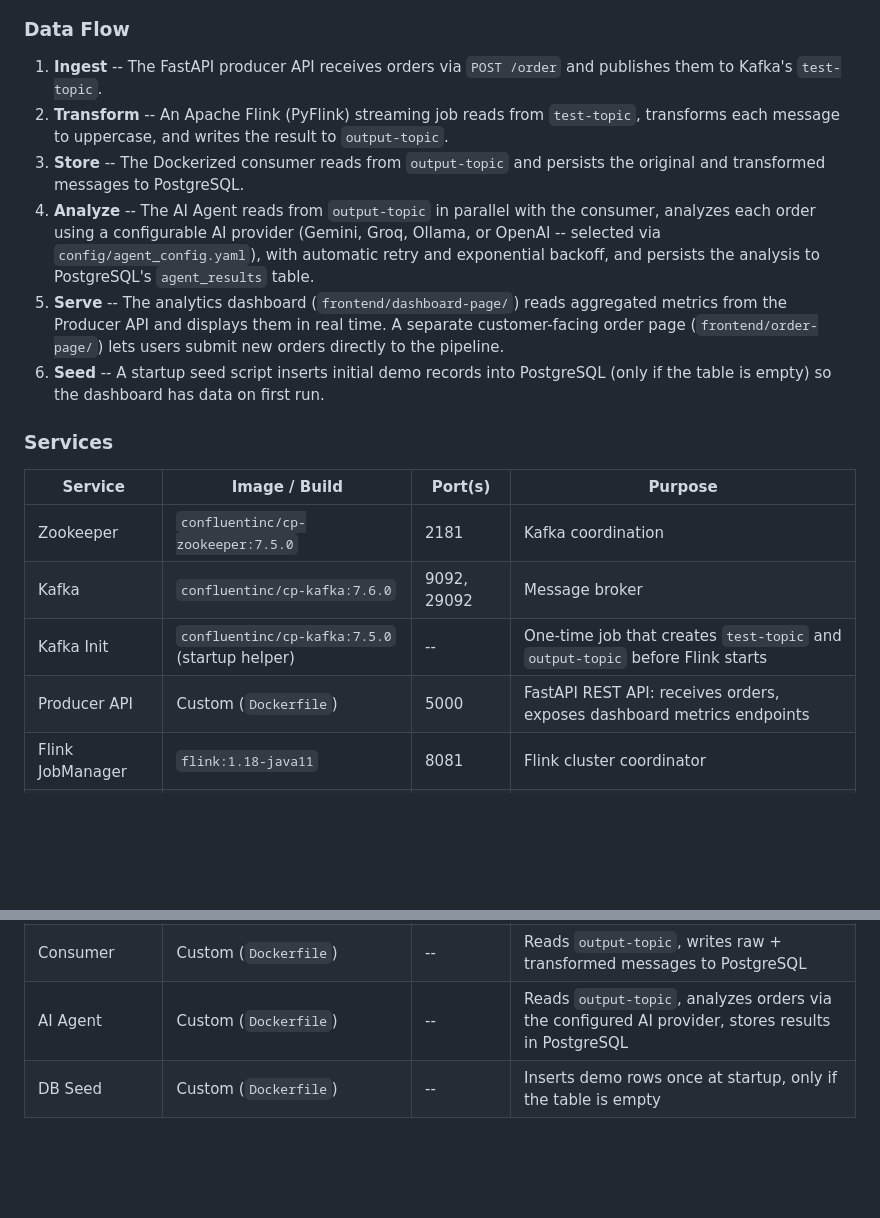
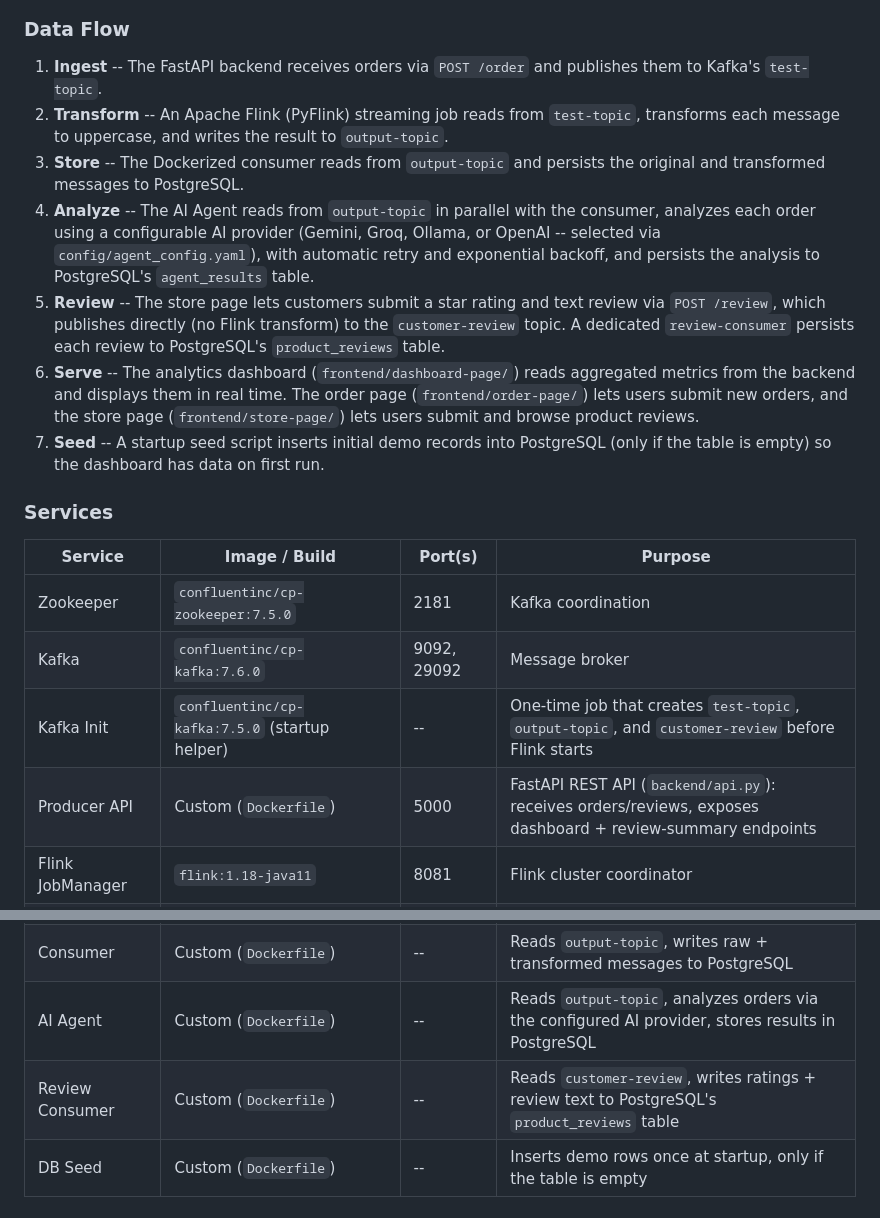
Before and after one commit to bkhalaf/event-intelligence, a Markdown page: docs/README.md, 2 parts joined by grey strips. Drawn GitHub-style; blank space fills up the shorter version.

Commit message:
Updated readme file with latest changes

```diff
--- a/docs/README.md
+++ b/docs/README.md
@@ -50,12 +87,13 @@ Cloud-native real-time event streaming pipeline built on Apache Kafka and Apache
 
 ### Data Flow
 
-1. **Ingest** -- The FastAPI producer API receives orders via `POST /order` and publishes them to Kafka's `test-topic`.
+1. **Ingest** -- The FastAPI backend receives orders via `POST /order` and publishes them to Kafka's `test-topic`.
 2. **Transform** -- An Apache Flink (PyFlink) streaming job reads from `test-topic`, transforms each message to uppercase, and writes the result to `output-topic`.
 3. **Store** -- The Dockerized consumer reads from `output-topic` and persists the original and transformed messages to PostgreSQL.
 4. **Analyze** -- The AI Agent reads from `output-topic` in parallel with the consumer, analyzes each order using a configurable AI provider (Gemini, Groq, Ollama, or OpenAI -- selected via `config/agent_config.yaml`), with automatic retry and exponential backoff, and persists the analysis to PostgreSQL's `agent_results` table.
-5. **Serve** -- The analytics dashboard (`frontend/dashboard-page/`) reads aggregated metrics from the Producer API and displays them in real time. A separate customer-facing order page (`frontend/order-page/`) lets users submit new orders directly to the pipeline.
-6. **Seed** -- A startup seed script inserts initial demo records into PostgreSQL (only if the table is empty) so the dashboard has data on first run.
+5. **Review** -- The store page lets customers submit a star rating and text review via `POST /review`, which publishes directly (no Flink transform) to the `customer-review` topic. A dedicated `review-consumer` persists each review to PostgreSQL's `product_reviews` table.
+6. **Serve** -- The analytics dashboard (`frontend/dashboard-page/`) reads aggregated metrics from the backend and displays them in real time. The order page (`frontend/order-page/`) lets users submit new orders, and the store page (`frontend/store-page/`) lets users submit and browse product reviews.
+7. **Seed** -- A startup seed script inserts initial demo records into PostgreSQL (only if the table is empty) so the dashboard has data on first run.
 
 ### Services
 
@@ -63,8 +101,8 @@ Cloud-native real-time event streaming pipeline built on Apache Kafka and Apache
 |---|---|---|---|
 | Zookeeper | `confluentinc/cp-zookeeper:7.5.0` | 2181 | Kafka coordination |
 | Kafka | `confluentinc/cp-kafka:7.6.0` | 9092, 29092 | Message broker |
-| Kafka Init | `confluentinc/cp-kafka:7.5.0` (startup helper) | -- | One-time job that creates `test-topic` and `output-topic` before Flink starts |
-| Producer API | Custom (`Dockerfile`) | 5000 | FastAPI REST API: receives orders, exposes dashboard metrics endpoints |
+| Kafka Init | `confluentinc/cp-kafka:7.5.0` (startup helper) | -- | One-time job that creates `test-topic`, `output-topic`, and `customer-review` before Flink starts |
+| Producer API | Custom (`Dockerfile`) | 5000 | FastAPI REST API (`backend/api.py`): receives orders/reviews, exposes dashboard + review-summary endpoints |
 | Flink JobManager | `flink:1.18-java11` | 8081 | Flink cluster coordinator |
 | Flink TaskManager | `flink:1.18-java11` | -- | Flink task execution (2 task slots) |
 | Flink Job | Custom (`flink-job/Dockerfile`) | -- | PyFlink stream transformation job |
@@ -72,6 +110,7 @@ Cloud-native real-time event streaming pipeline built on Apache Kafka and Apache
 | PostgreSQL | `postgres:16-alpine` | 5433 → 5432 | Persistent storage |
 | Consumer | Custom (`Dockerfile`) | -- | Reads `output-topic`, writes raw + transformed messages to PostgreSQL |
 | AI Agent | Custom (`Dockerfile`) | -- | Reads `output-topic`, analyzes orders via the configured AI provider, stores results in PostgreSQL |
+| Review Consumer | Custom (`Dockerfile`) | -- | Reads `customer-review`, writes ratings + review text to PostgreSQL's `product_reviews` table |
 | DB Seed | Custom (`Dockerfile`) | -- | Inserts demo rows once at startup, only if the table is empty |
 
 ## Prerequisites
```
Also changed, not shown: other parts of docs/README.md (+77 -40 lines).
